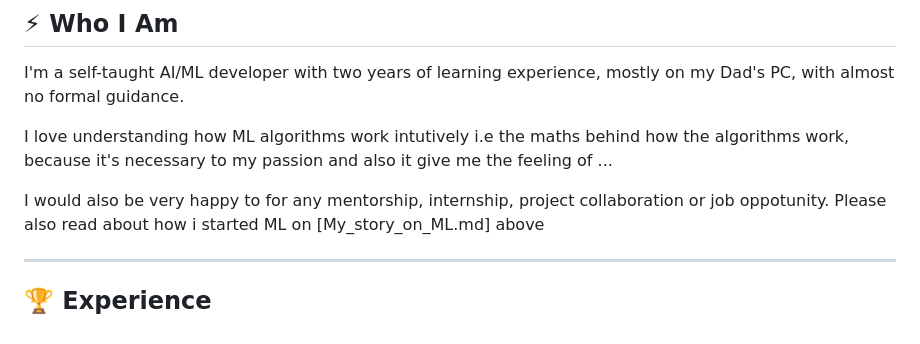
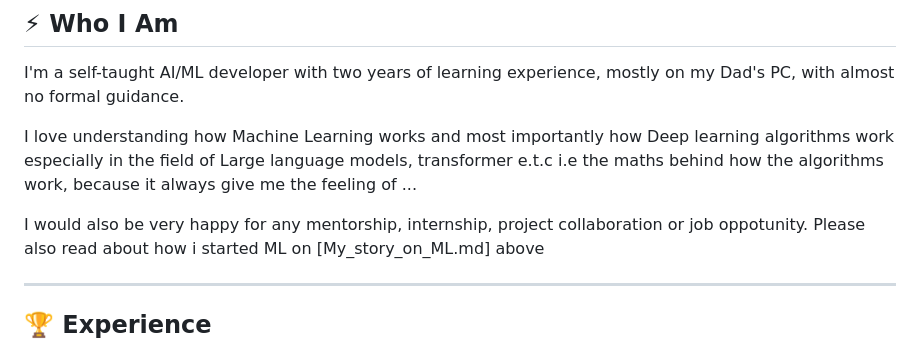
Before and after one commit to MuhammadBinary/Muhd_DeepML, a Markdown page: README.md, the part around the change. Rendered like a GitHub page.

Commit message:
Revise ML interests and correct grammar in README
Updated the description of my interests in Machine Learning and corrected minor grammatical errors.

```diff
--- a/README.md
+++ b/README.md
@@ -31,12 +31,11 @@
 I'm a self-taught AI/ML developer with two years of learning experience,
 mostly on my Dad's PC, with almost no formal guidance.
 
-I love understanding how ML algorithms work intutively
-i.e the maths behind how the algorithms work, because it's necessary to my passion
-and also it give me the feeling of
+I love understanding how Machine Learning works and most importantly how Deep learning algorithms work especially in the field of Large language models, transformer e.t.c
+i.e the maths behind how the algorithms work, because it always give me the feeling of
 ...
 
-I would also be very happy to for any mentorship, internship, project collaboration
+I would also be very happy for any mentorship, internship, project collaboration
 or job oppotunity. Please also read about how i started ML on [My_story_on_ML.md] above
 
 
```
